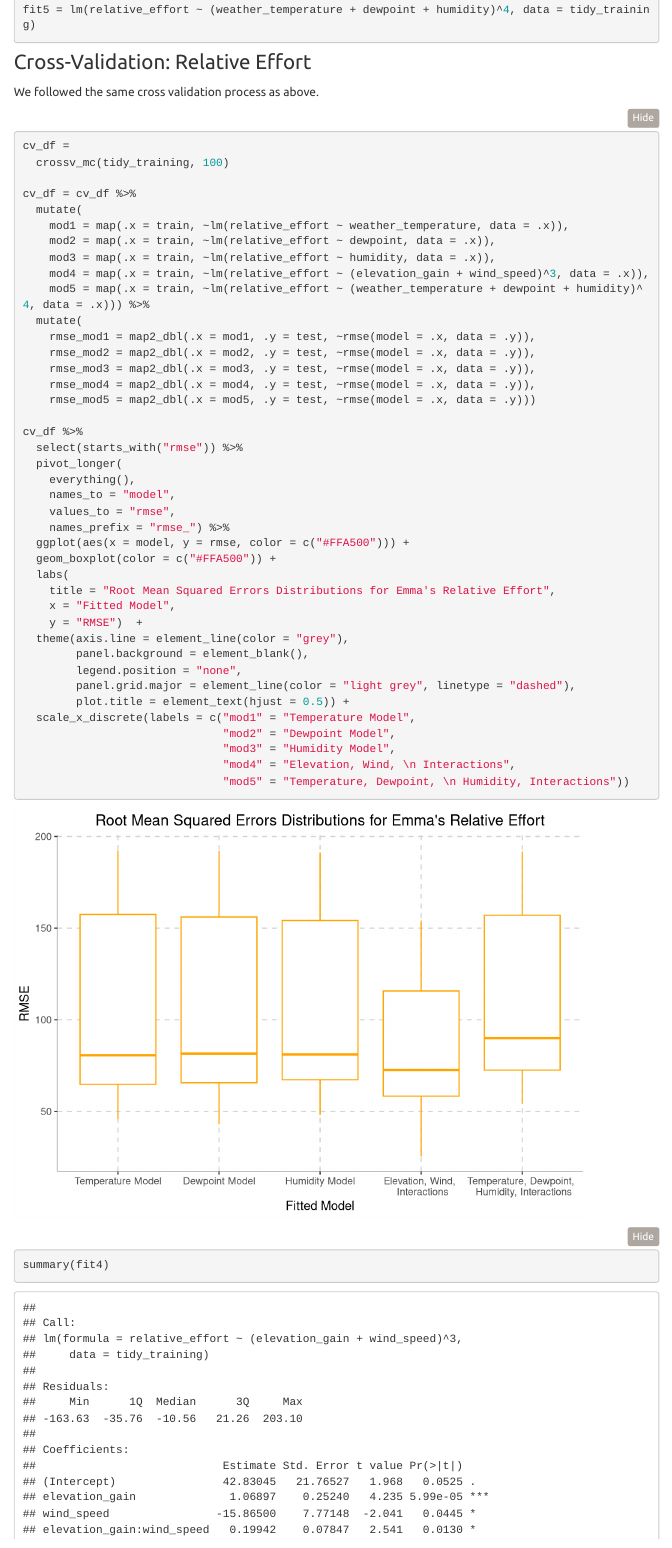
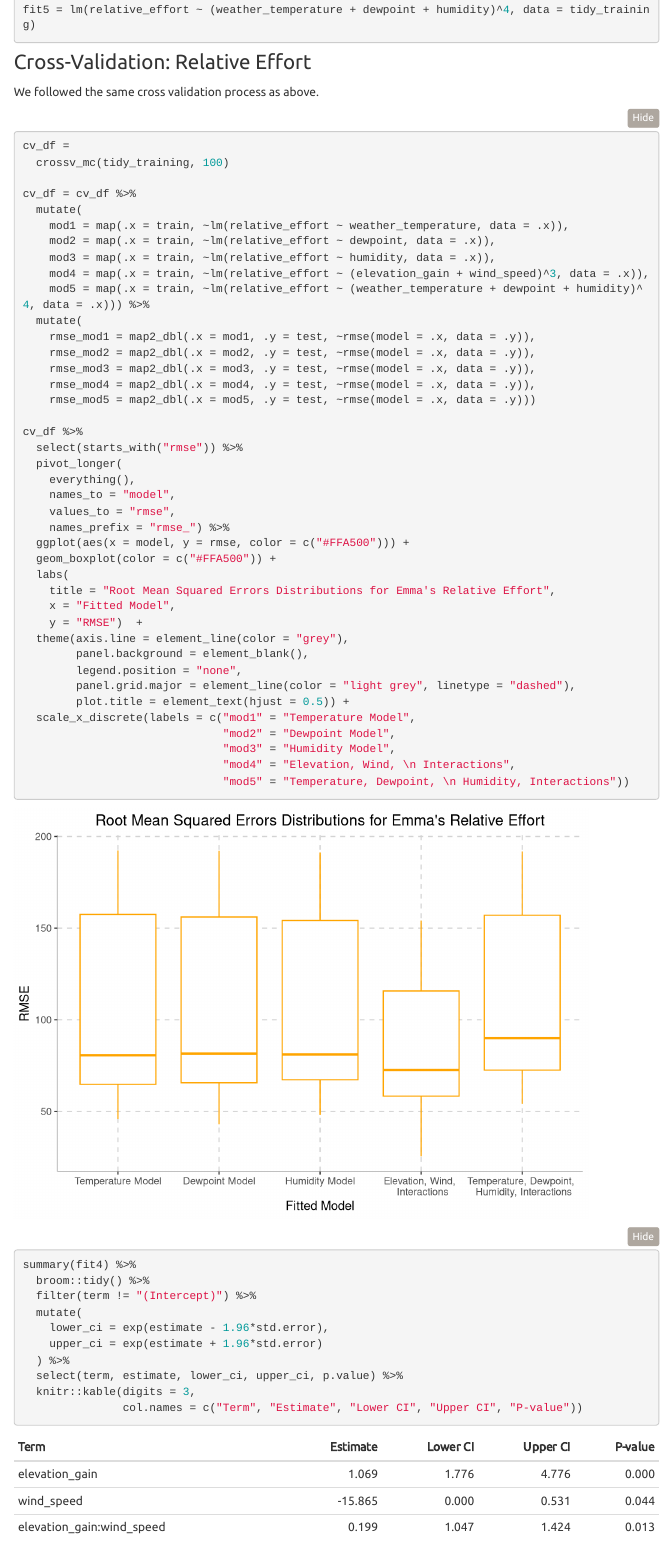
Before and after one commit to els2250/marathontraining.github.io, an R Markdown document (models_rel_effort.Rmd): the page in a window 1100 px wide, from 1310 px down. Rendered offline with R 4.5, knitr and Pandoc, with nearby package versions; folded parts are opened; code that draws random numbers runs with fixed seeds of ours; menus at the side of the page are left out; column names are cleaned by a stand-in for the janitor package.

Commit message:
Added p-value tables to model tabs

````diff
--- a/models_rel_effort.Rmd
+++ b/models_rel_effort.Rmd
@@ -115,7 +115,16 @@ cv_df %>%
                               "mod4" = "Elevation, Wind, \n Interactions",
                               "mod5" = "Temperature, Dewpoint, \n Humidity, Interactions"))
 
-summary(fit4)
+summary(fit4) %>%
+  broom::tidy() %>%
+  filter(term != "(Intercept)") %>%
+  mutate(
+    lower_ci = exp(estimate - 1.96*std.error),
+    upper_ci = exp(estimate + 1.96*std.error)
+  ) %>%
+  select(term, estimate, lower_ci, upper_ci, p.value) %>%
+  knitr::kable(digits = 3,
+               col.names = c("Term", "Estimate", "Lower CI", "Upper CI", "P-value"))
 ```
 
 Based on the distributions depicted above, we can conclude that the model with elevation, wind, and interactions is able to generate better predictions than the other models with environmental factors. The p-value for this model is < 2.2 e-16. As it is below the significance level, we can conclude that this model is a good predictor for average speed.
````
Also changed, not shown: models_speed.Rmd (+10 -1 lines), backup.html, backup_files/figure-html/unnamed-chunk-11-1.png, backup_files/figure-html/unnamed-chunk-13-1.png, descriptive_stats.html, final_report.html, final_report_files/figure-html/unnamed-chunk-16-1.png, models_rel_effort.html, models_rel_effort_files/figure-html/unnamed-chunk-3-1.png, models_speed.html, models_speed_files/figure-html/unnamed-chunk-3-1.png.
